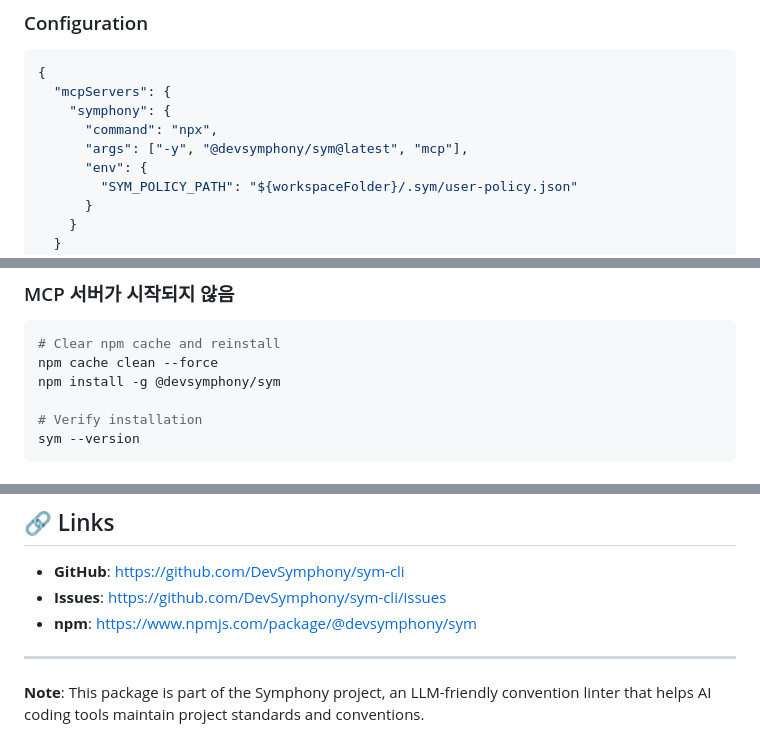
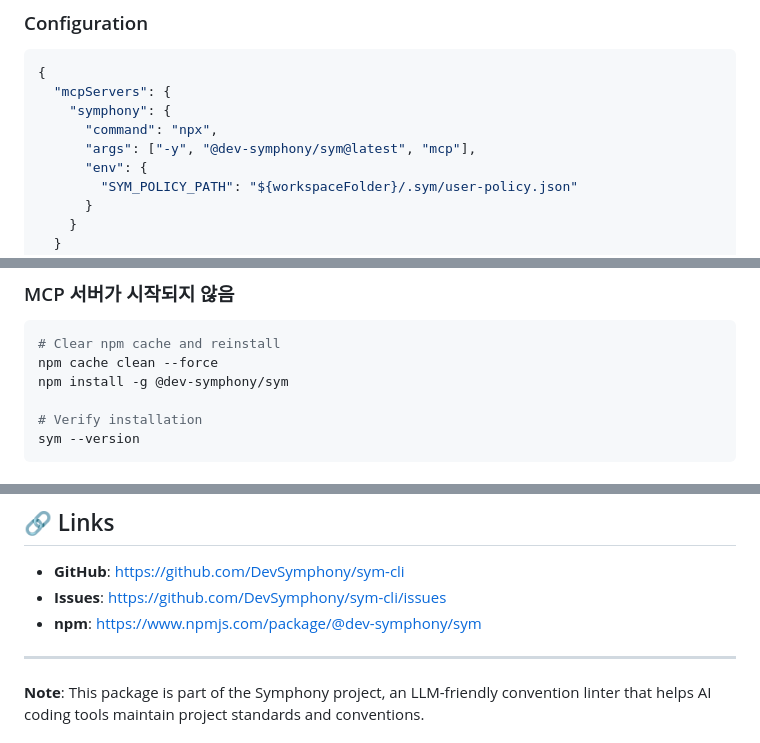
Before and after one commit to DevSymphony/sym-cli, a Markdown page: npm/README.md, 3 parts joined by grey strips. GitHub-like rendering.

````diff
--- a/npm/README.md
+++ b/npm/README.md
@@ -36,7 +36,7 @@ Claude Desktop / Cursor / Continue.dev 등에서 사용:
   "mcpServers": {
     "symphony": {
       "command": "npx",
-      "args": ["-y", "@devsymphony/sym@latest", "mcp"],
+      "args": ["-y", "@dev-symphony/sym@latest", "mcp"],
       "env": {
         "SYM_POLICY_PATH": "${workspaceFolder}/.sym/user-policy.json"
       }
@@ -214,7 +214,7 @@ Create `.sym/user-policy.json` in your project:
 ```bash
 # Clear npm cache and reinstall
 npm cache clean --force
-npm install -g @devsymphony/sym
+npm install -g @dev-symphony/sym
 
 # Verify installation
 sym --version
@@ -268,7 +268,7 @@ MIT License - see [LICENSE](https://github.com/DevSymphony/sym-cli/blob/main/LIC
 
 - **GitHub**: [https://github.com/DevSymphony/sym-cli](https://github.com/DevSymphony/sym-cli)
 - **Issues**: [https://github.com/DevSymphony/sym-cli/issues](https://github.com/DevSymphony/sym-cli/issues)
-- **npm**: [https://www.npmjs.com/package/@devsymphony/sym](https://www.npmjs.com/package/@devsymphony/sym)
+- **npm**: [https://www.npmjs.com/package/@dev-symphony/sym](https://www.npmjs.com/package/@dev-symphony/sym)
 
 ---
 
````
Also changed, not shown: other parts of npm/README.md (+8 -8 lines), README.md (+3 -3 lines).
